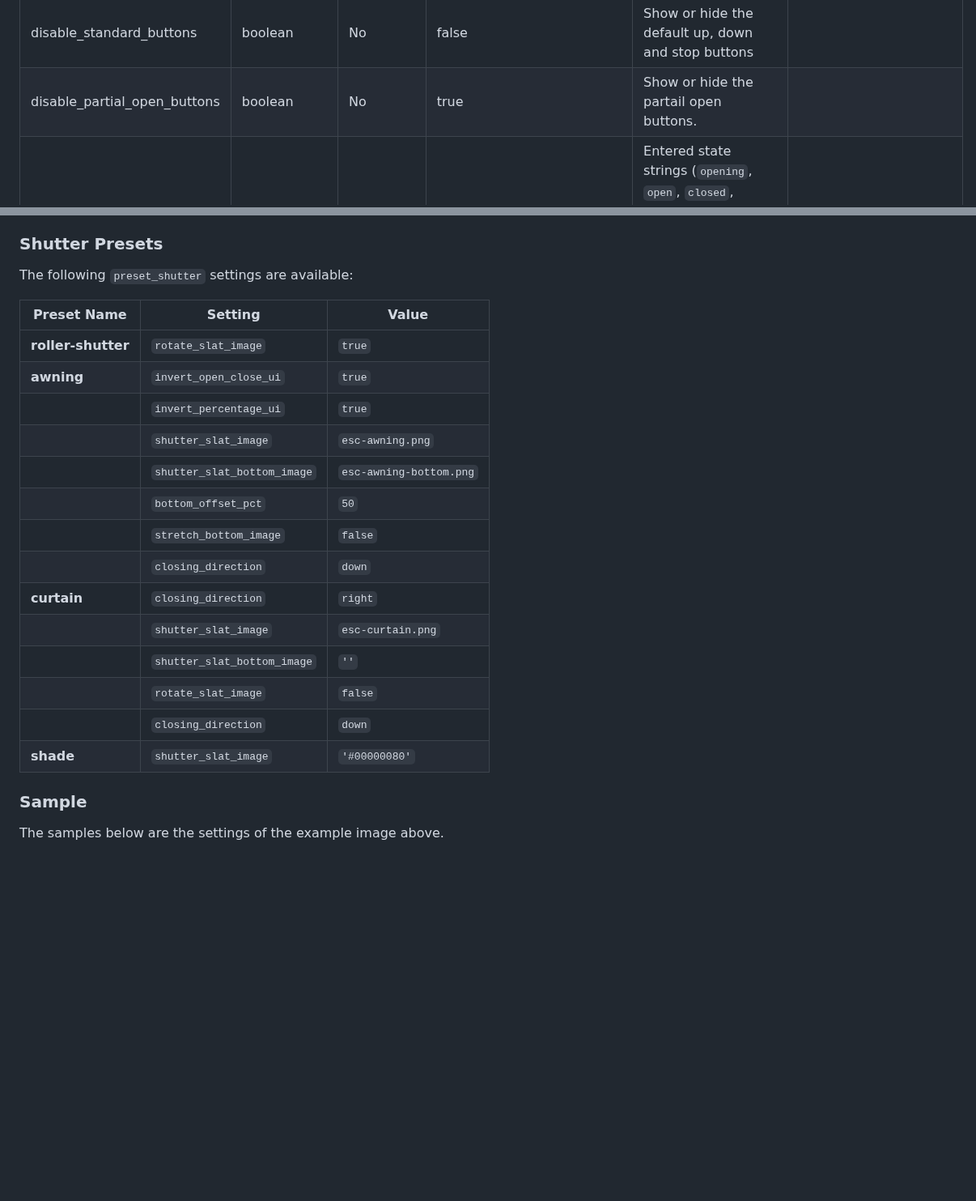
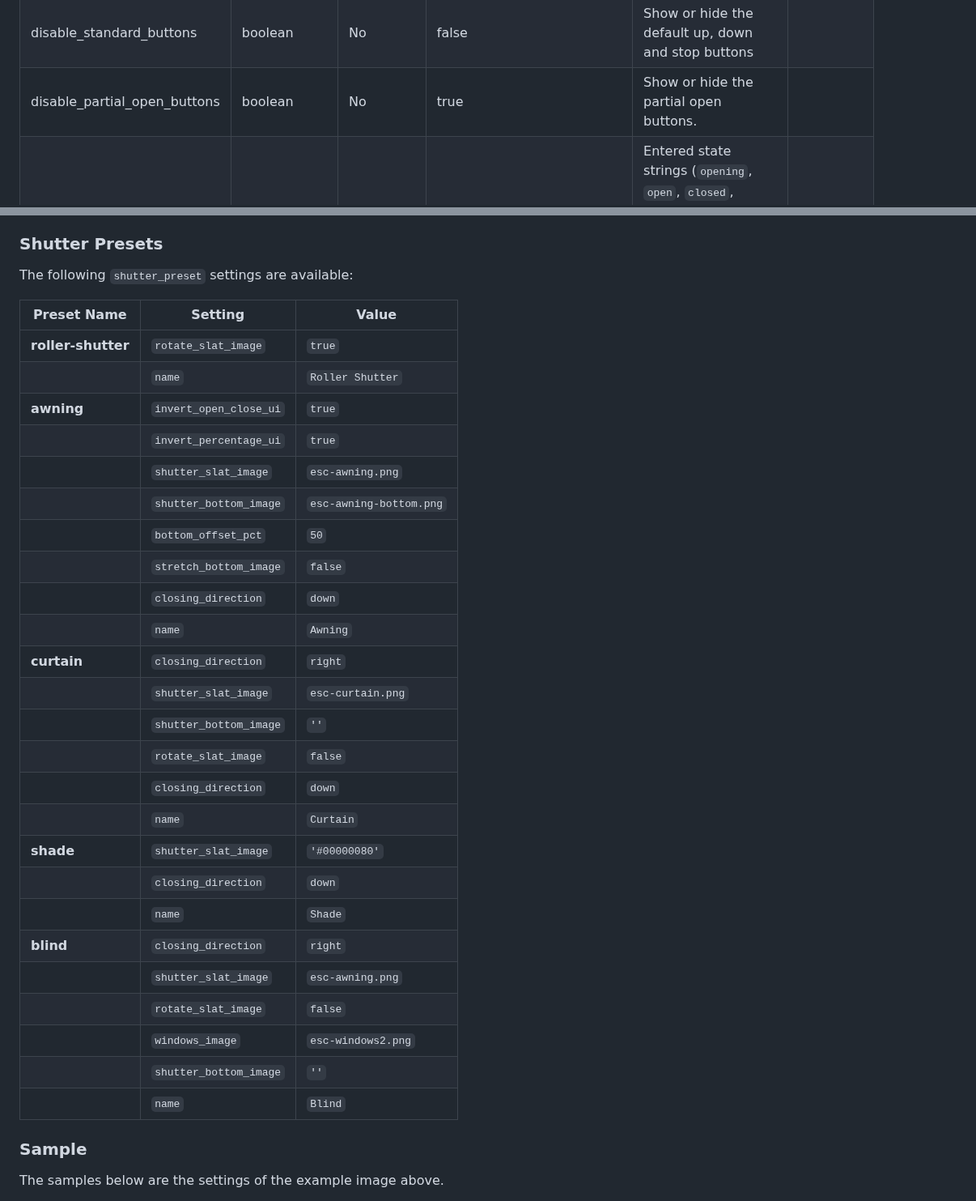
Before and after one commit to marcelhoogantink/enhanced-shutter-card, a Markdown page: README.md, 2 parts joined by grey strips. Shown at 81% size. Rendered like a GitHub page; blank space fills up the shorter version.

```diff
--- a/README.md
+++ b/README.md
@@ -172,7 +167,7 @@ And last but not least, the `view_image` and `shutter_slat_image`-settings also
 | always_percentage            | boolean       | No       | `false`                                       | If set to `true`, the end states (opened/closed) will be also as numbers (0 / 100 % ) instead of a text                                                                                                                                                                    |
 | disable_end_buttons          | boolean       | No       | `false`                                       | If set to `true`, the end states (opened/closed) will also deactivate the buttons for that direction (i.e. the "up" button                                                                                                                                                 |
 | disable_standard_buttons     | boolean       | No       | false                                         | Show or hide the default up, down and stop buttons                                                                                                                                                                                                                         |
-| disable_partial_open_buttons | boolean       | No       | true                                          | Show or hide the partail open buttons.                                                                                                                                                                                                                                     |
+| disable_partial_open_buttons | boolean       | No       | true                                          | Show or hide the partial open buttons.                                                                                                                                                                                                                                     |
 | button_up_hide_states        | string list   | No       | empty list                                    | Entered state strings (`opening`, `open`, `closed`, `closing` or `partial_open`) added will hide the `up` button when the cover is in any of the listed states. This can be combined with other `*_hide_states` options.                                                   |
 | button_stop_hide_states      | string list   | No       | empty list                                    | Entered state strings (`opening`, `open`, `closed`, `closing` or `partial_open`) added will hide the `stop` button when the cover is in any of the listed states. This can be combined with other `*_hide_states` options.                                                 |
 | button_down_hide_states      | string list   | No       | empty list                                    | Entered state strings (`opening`, `open`, `closed`, `closing` or `partial_open`) added will hide the `down` button when the cover is in any of the listed states. This can be combined with other `*_hide_states` options.                                                 |
@@ -229,25 +227,35 @@ And last but not least, the `view_image` and `shutter_slat_image`-settings also
 _Remark : you can also just give the entity ID (without to specify `entity:`) if you don't need to specify the other configurations._
 
 ### Shutter Presets
-The following `preset_shutter` settings are available:
+The following `shutter_preset` settings are available:
 
-| **Preset Name** | **Setting**                    | **Value**                 |
-| ---------------- | ----------------------------- | ------------------------- |
+| **Preset Name**    | **Setting**                 | **Value**                 |
+| ------------------ | --------------------------- | ------------------------- |
 | **roller-shutter** | `rotate_slat_image`         | `true`                    |
+|                    | `name`                      | `Roller Shutter`          |
 | **awning**         | `invert_open_close_ui`      | `true`                    |
 |                    | `invert_percentage_ui`      | `true`                    |
 |                    | `shutter_slat_image`        | `esc-awning.png`          |
-|                    | `shutter_slat_bottom_image` | `esc-awning-bottom.png`   |
+|                    | `shutter_bottom_image`      | `esc-awning-bottom.png`   |
 |                    | `bottom_offset_pct`         | `50`                      |
 |                    | `stretch_bottom_image`      | `false`                   |
 |                    | `closing_direction`         | `down`                    |
+|                    | `name`                      | `Awning`                  |
 | **curtain**        | `closing_direction`         | `right`                   |
 |                    | `shutter_slat_image`        | `esc-curtain.png`         |
-|                    | `shutter_slat_bottom_image` | `''`                      |
+|                    | `shutter_bottom_image`      | `''`                      |
 |                    | `rotate_slat_image`         | `false`                   |
 |                    | `closing_direction`         | `down`                    |
+|                    | `name`                      | `Curtain`                 |
 | **shade**          | `shutter_slat_image`        | `'#00000080'`           |
-
+|                    | `closing_direction`         | `down`                    |
+|                    | `name`                      | `Shade`                   |
+| **blind**          | `closing_direction`         | `right`                   |
+|                    | `shutter_slat_image`        | `esc-awning.png`          |
+|                    | `rotate_slat_image`         | `false`                   |
+|                    | `windows_image`             | `esc-windows2.png`        |
+|                    | `shutter_bottom_image`      | `''`                      |
+|                    | `name`                      | `Blind`                   |
 
 
 
```
Also changed, not shown: other parts of README.md (+81 -42 lines), FullTiltOptions.gif (added), FullTiltOptions2.gif (added), dist/images/esc-blind.png (added), 2 other files.
